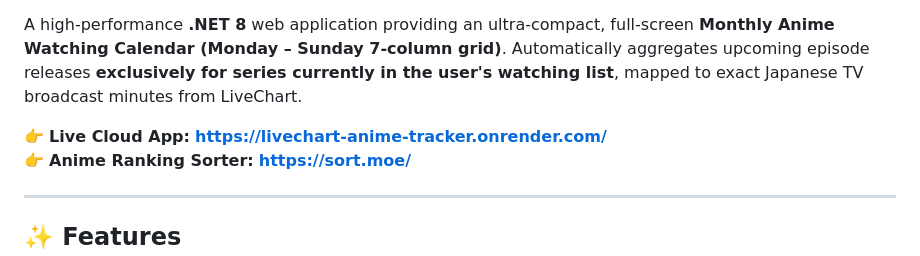
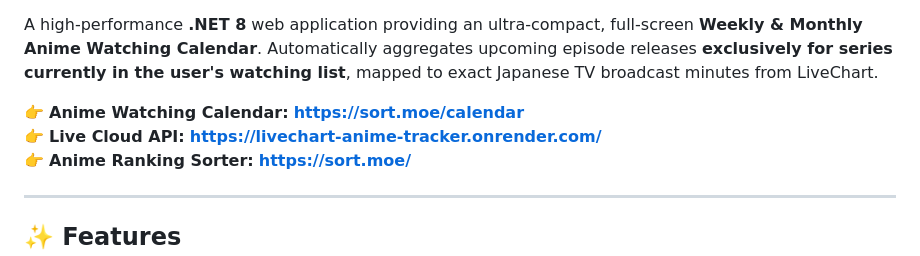
Before and after one commit to wooles/livechart-anime-tracker, a Markdown page: README.md, the part around one of its changes. GitHub-like rendering.

Commit message:
docs: update calendar links in README to https://sort.moe/calendar

```diff
--- a/README.md
+++ b/README.md
@@ -6,9 +7,10 @@
 [![Tenrai.Net](https://img.shields.io/badge/Tenrai.Net-3.1.0-2ecc71?style=for-the-badge)](https://www.nuget.org/packages/Tenrai.Net)
 [![License: MIT](https://img.shields.io/badge/License-MIT-yellow.svg?style=for-the-badge)](https://opensource.org/licenses/MIT)
 
-A high-performance **.NET 8** web application providing an ultra-compact, full-screen **Monthly Anime Watching Calendar (Monday – Sunday 7-column grid)**. Automatically aggregates upcoming episode releases **exclusively for series currently in the user's watching list**, mapped to exact Japanese TV broadcast minutes from LiveChart.
+A high-performance **.NET 8** web application providing an ultra-compact, full-screen **Weekly & Monthly Anime Watching Calendar**. Automatically aggregates upcoming episode releases **exclusively for series currently in the user's watching list**, mapped to exact Japanese TV broadcast minutes from LiveChart.
 
-👉 **Live Cloud App:** **[https://livechart-anime-tracker.onrender.com/](https://livechart-anime-tracker.onrender.com/)**
+👉 **Anime Watching Calendar:** **[https://sort.moe/calendar](https://sort.moe/calendar)**
+👉 **Live Cloud API:** **[https://livechart-anime-tracker.onrender.com/](https://livechart-anime-tracker.onrender.com/)**
 👉 **Anime Ranking Sorter:** **[https://sort.moe/](https://sort.moe/)**
 
 ---
```
Also changed, not shown: other parts of README.md (+2 -1 lines).
